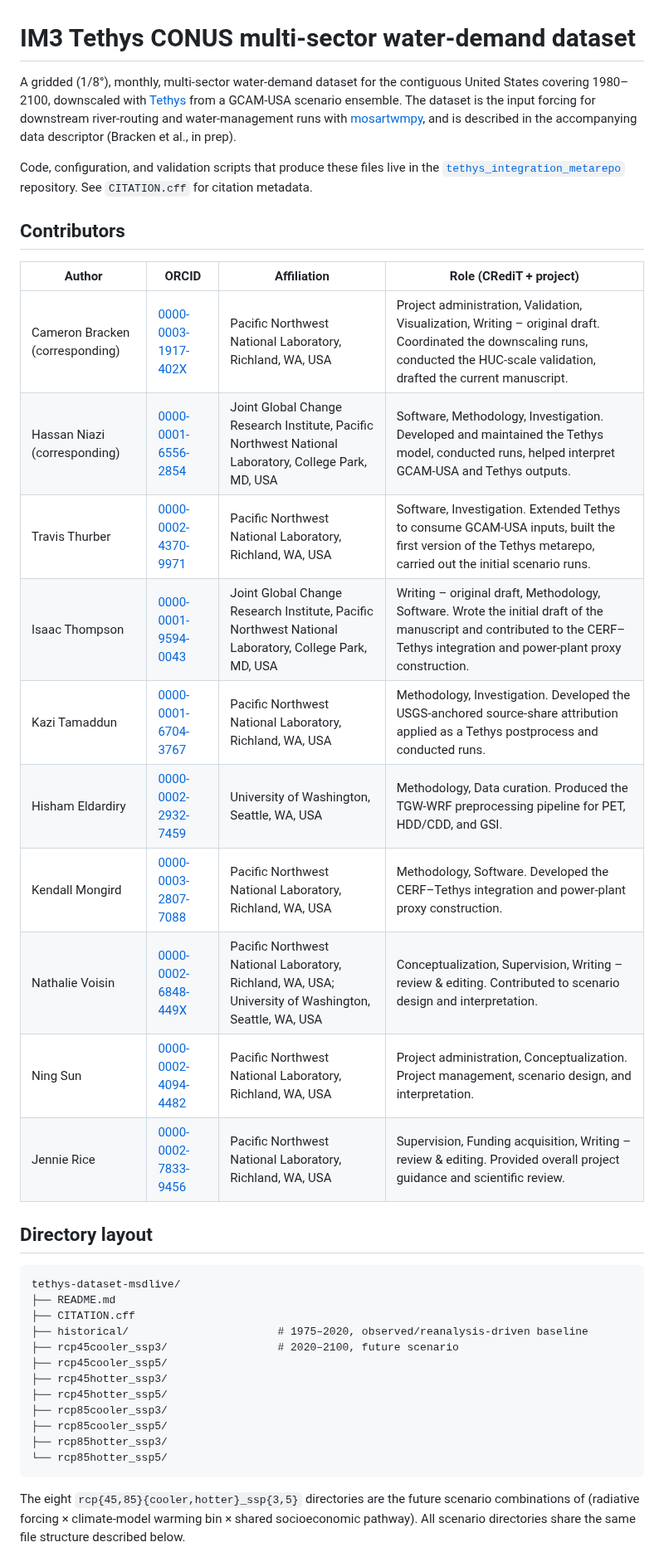
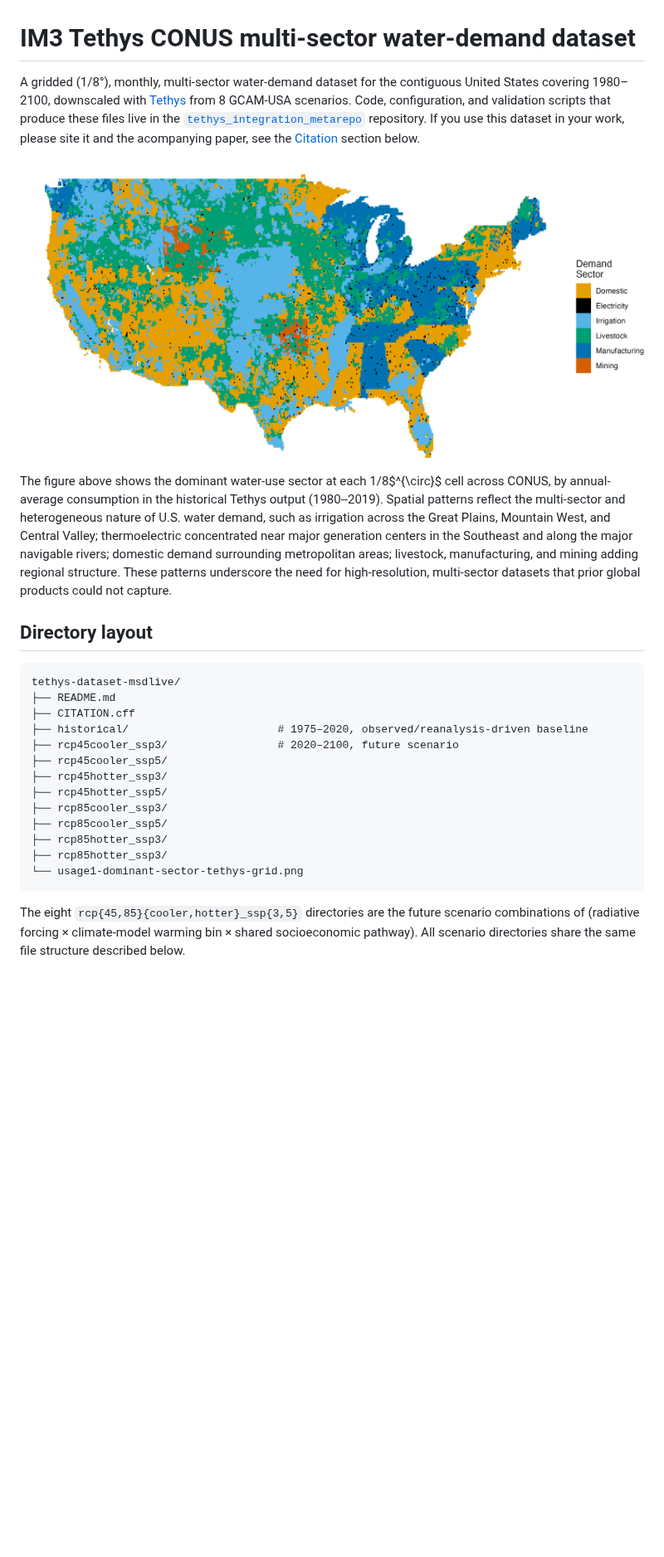
Before and after one commit to IMMM-SFA/tethys_integration_metarepo, a Markdown page: msdlive/README.md, the part around one of its changes. Shown at 83% size. Drawn GitHub-style; pictures changed too: msdlive/usage1-dominant-sector-tethys-grid.png (added); blank space fills up the shorter version.

Commit message:
Update msdlive metadata and github README

````diff
--- a/msdlive/README.md
+++ b/msdlive/README.md
@@ -1,23 +1,12 @@
 # IM3 Tethys CONUS multi-sector water-demand dataset
 
-A gridded (1/8°), monthly, multi-sector water-demand dataset for the contiguous United States covering 1980–2100, downscaled with [Tethys](https://github.com/JGCRI/tethys) from a GCAM-USA scenario ensemble. The dataset is the input forcing for downstream river-routing and water-management runs with [mosartwmpy](https://github.com/IMMM-SFA/mosartwmpy), and is described in the accompanying data descriptor (Bracken et al., in prep).
+A gridded (1/8°), monthly, multi-sector water-demand dataset for the contiguous United States covering 1980–2100, downscaled with [Tethys](https://github.com/JGCRI/tethys) from 8 GCAM-USA scenarios. Code, configuration, and validation scripts that produce these files live in the [`tethys_integration_metarepo`](https://github.com/IMMM-SFA/tethys_integration_metarepo) repository. If you use this dataset in your work, please site it and the acompanying paper, see the [Citation](#citation) section below.
 
-Code, configuration, and validation scripts that produce these files live in the [`tethys_integration_metarepo`](https://github.com/IMMM-SFA/tethys_integration_metarepo) repository. See `CITATION.cff` for citation metadata.
 
-## Contributors
 
-| Author | ORCID | Affiliation | Role (CRediT + project) |
-|---|---|---|---|
-| Cameron Bracken (corresponding) | [0000-0003-1917-402X](https://orcid.org/0000-0003-1917-402X) | Pacific Northwest National Laboratory, Richland, WA, USA | Project administration, Validation, Visualization, Writing – original draft. Coordinated the downscaling runs, conducted the HUC-scale validation, drafted the current manuscript. |
-| Hassan Niazi (corresponding) | [0000-0001-6556-2854](https://orcid.org/0000-0001-6556-2854) | Joint Global Change Research Institute, Pacific Northwest National Laboratory, College Park, MD, USA | Software, Methodology, Investigation. Developed and maintained the Tethys model, conducted runs, helped interpret GCAM-USA and Tethys outputs. |
-| Travis Thurber | [0000-0002-4370-9971](https://orcid.org/0000-0002-4370-9971) | Pacific Northwest National Laboratory, Richland, WA, USA | Software, Investigation. Extended Tethys to consume GCAM-USA inputs, built the first version of the Tethys metarepo, carried out the initial scenario runs. |
-| Isaac Thompson | [0000-0001-9594-0043](https://orcid.org/0000-0001-9594-0043) | Joint Global Change Research Institute, Pacific Northwest National Laboratory, College Park, MD, USA | Writing – original draft, Methodology, Software. Wrote the initial draft of the manuscript and contributed to the CERF–Tethys integration and power-plant proxy construction. |
-| Kazi Tamaddun | [0000-0001-6704-3767](https://orcid.org/0000-0001-6704-3767) | Pacific Northwest National Laboratory, Richland, WA, USA | Methodology, Investigation. Developed the USGS-anchored source-share attribution applied as a Tethys postprocess and conducted runs. |
-| Hisham Eldardiry | [0000-0002-2932-7459](https://orcid.org/0000-0002-2932-7459) | University of Washington, Seattle, WA, USA | Methodology, Data curation. Produced the TGW-WRF preprocessing pipeline for PET, HDD/CDD, and GSI. |
-| Kendall Mongird | [0000-0003-2807-7088](https://orcid.org/0000-0003-2807-7088) | Pacific Northwest National Laboratory, Richland, WA, USA | Methodology, Software. Developed the CERF–Tethys integration and power-plant proxy construction. |
-| Nathalie Voisin | [0000-0002-6848-449X](https://orcid.org/0000-0002-6848-449X) | Pacific Northwest National Laboratory, Richland, WA, USA; University of Washington, Seattle, WA, USA | Conceptualization, Supervision, Writing – review & editing. Contributed to scenario design and interpretation. |
-| Ning Sun | [0000-0002-4094-4482](https://orcid.org/0000-0002-4094-4482) | Pacific Northwest National Laboratory, Richland, WA, USA | Project administration, Conceptualization. Project management, scenario design, and interpretation. |
-| Jennie Rice | [0000-0002-7833-9456](https://orcid.org/0000-0002-7833-9456) | Pacific Northwest National Laboratory, Richland, WA, USA | Supervision, Funding acquisition, Writing – review & editing. Provided overall project guidance and scientific review. |
+![Dominant sector map](usage1-dominant-sector-tethys-grid.png)
+The figure above shows the dominant water-use sector at each 1/8$^{\circ}$ cell across CONUS, by annual-average consumption in the historical Tethys output (1980--2019). Spatial patterns reflect the multi-sector and heterogeneous nature of U.S. water demand, such as irrigation across the Great Plains, Mountain West, and Central Valley; thermoelectric concentrated near major generation centers in the Southeast and along the major navigable rivers; domestic demand surrounding metropolitan areas; livestock, manufacturing, and mining adding regional structure. These patterns underscore the need for high-resolution, multi-sector datasets that prior global products could not capture.
+
 
 ## Directory layout
 
@@ -33,7 +22,8 @@ tethys-dataset-msdlive/
 ├── rcp85cooler_ssp3/
 ├── rcp85cooler_ssp5/
 ├── rcp85hotter_ssp3/
-└── rcp85hotter_ssp5/
+├── rcp85hotter_ssp3/
+└── usage1-dominant-sector-tethys-grid.png
 ```
 
 The eight `rcp{45,85}{cooler,hotter}_ssp{3,5}` directories are the future scenario combinations of (radiative forcing × climate-model warming bin × shared socioeconomic pathway). All scenario directories share the same file structure described below.
````
Also changed, not shown: other parts of msdlive/README.md (+23 -2 lines), README.md (+6 -0 lines), 1 other file.
